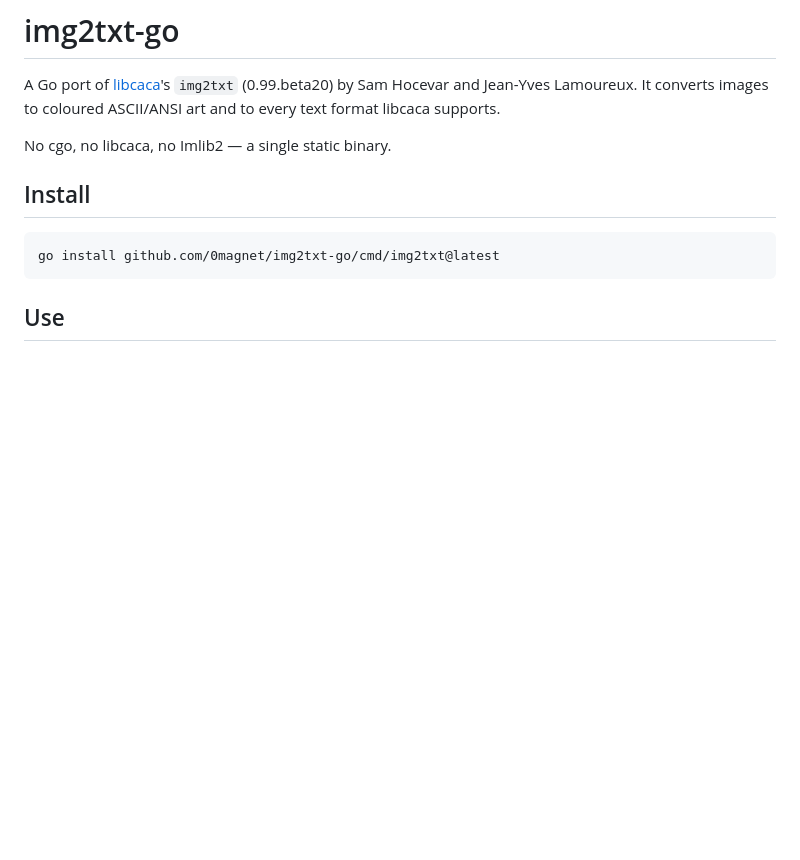
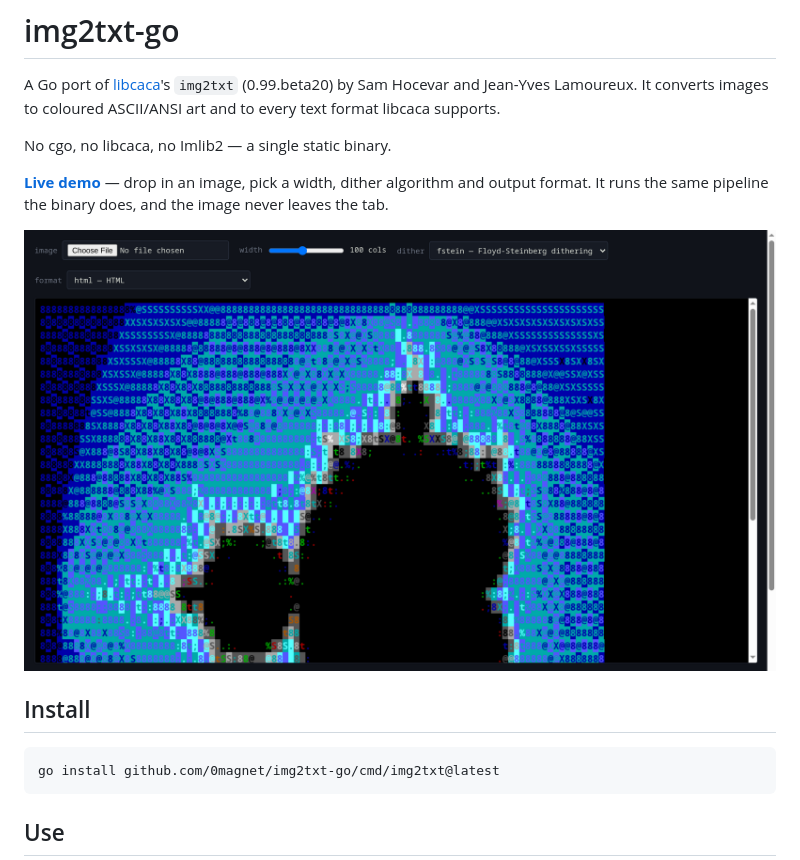
Before and after one commit to 0magnet/img2txt-go, a Markdown page: README.md, the part around the change. Drawn GitHub-style; pictures changed too: docs/img2txt-go-demo.png (added); blank space fills up the shorter version.

```diff
--- a/README.md
+++ b/README.md
@@ -5,6 +5,10 @@ A Go port of [libcaca](https://github.com/cacalabs/libcaca)'s `img2txt`
 coloured ASCII/ANSI art and to every text format libcaca supports.
 
 No cgo, no libcaca, no Imlib2 — a single static binary.
+
+**[Live demo](https://0magnet.github.io/img2txt-go/)** — drop in an image, pick a width, dither algorithm and output format. It runs the same pipeline the binary does, and the image never leaves the tab.
+
+![img2txt-go in the browser](docs/img2txt-go-demo.png "a generated Mandelbrot set converted to coloured character art, with the width, dither and format controls")
 
 ## Install
 
```
Also changed, not shown: 5 other files.
